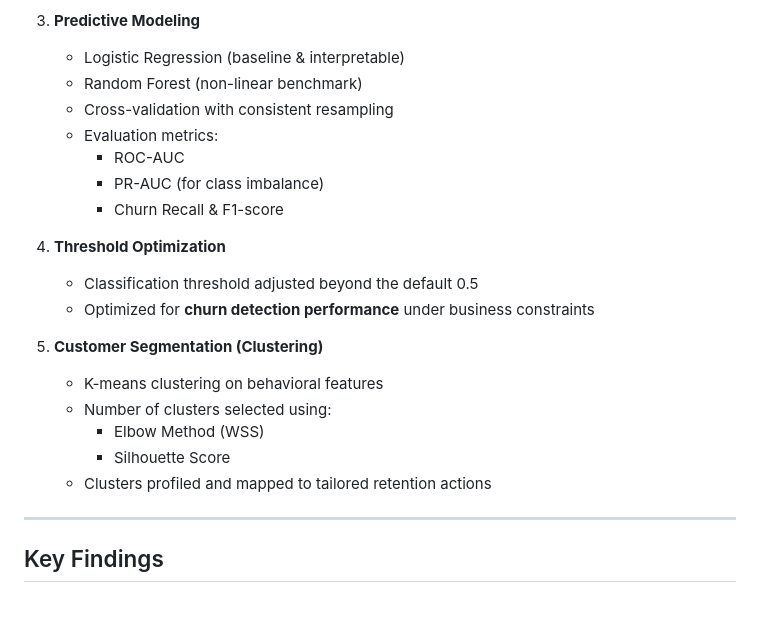
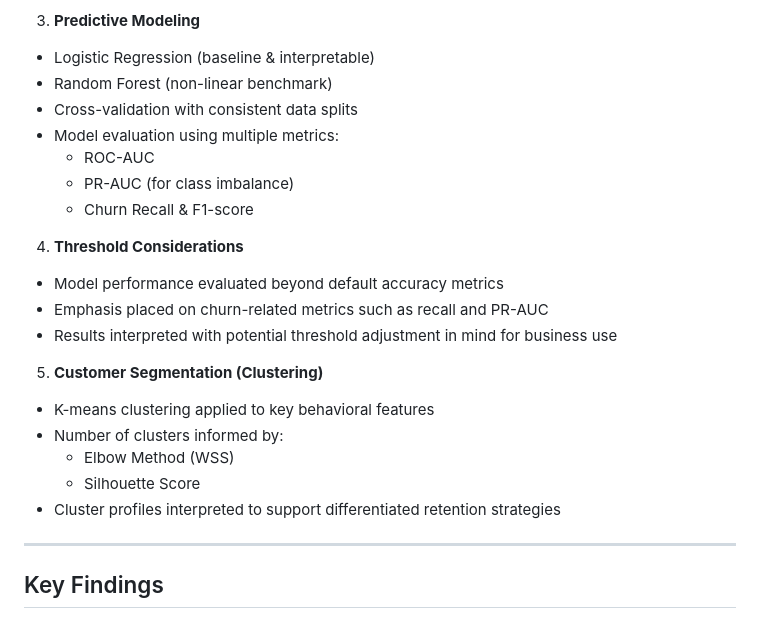
Before and after one commit to XinyiXu-773/-Customer_Retention_Prediction, a Markdown page: README.md, the part around the change. Rendered like a GitHub page.

```diff
--- a/README.md
+++ b/README.md
@@ -34,24 +34,25 @@ The analysis follows a structured workflow:
    - Variable importance screening
 
 3. **Predictive Modeling**
-   - Logistic Regression (baseline & interpretable)
-   - Random Forest (non-linear benchmark)
-   - Cross-validation with consistent resampling
-   - Evaluation metrics:
-     - ROC-AUC
-     - PR-AUC (for class imbalance)
-     - Churn Recall & F1-score
+- Logistic Regression (baseline & interpretable)
+- Random Forest (non-linear benchmark)
+- Cross-validation with consistent data splits
+- Model evaluation using multiple metrics:
+  - ROC-AUC
+  - PR-AUC (for class imbalance)
+  - Churn Recall & F1-score
 
-4. **Threshold Optimization**
-   - Classification threshold adjusted beyond the default 0.5
-   - Optimized for **churn detection performance** under business constraints
+4. **Threshold Considerations**
+- Model performance evaluated beyond default accuracy metrics
+- Emphasis placed on churn-related metrics such as recall and PR-AUC
+- Results interpreted with potential threshold adjustment in mind for business use
 
 5. **Customer Segmentation (Clustering)**
-   - K-means clustering on behavioral features
-   - Number of clusters selected using:
-     - Elbow Method (WSS)
-     - Silhouette Score
-   - Clusters profiled and mapped to tailored retention actions
+- K-means clustering applied to key behavioral features
+- Number of clusters informed by:
+  - Elbow Method (WSS)
+  - Silhouette Score
+- Cluster profiles interpreted to support differentiated retention strategies
 
 ---
 
```
